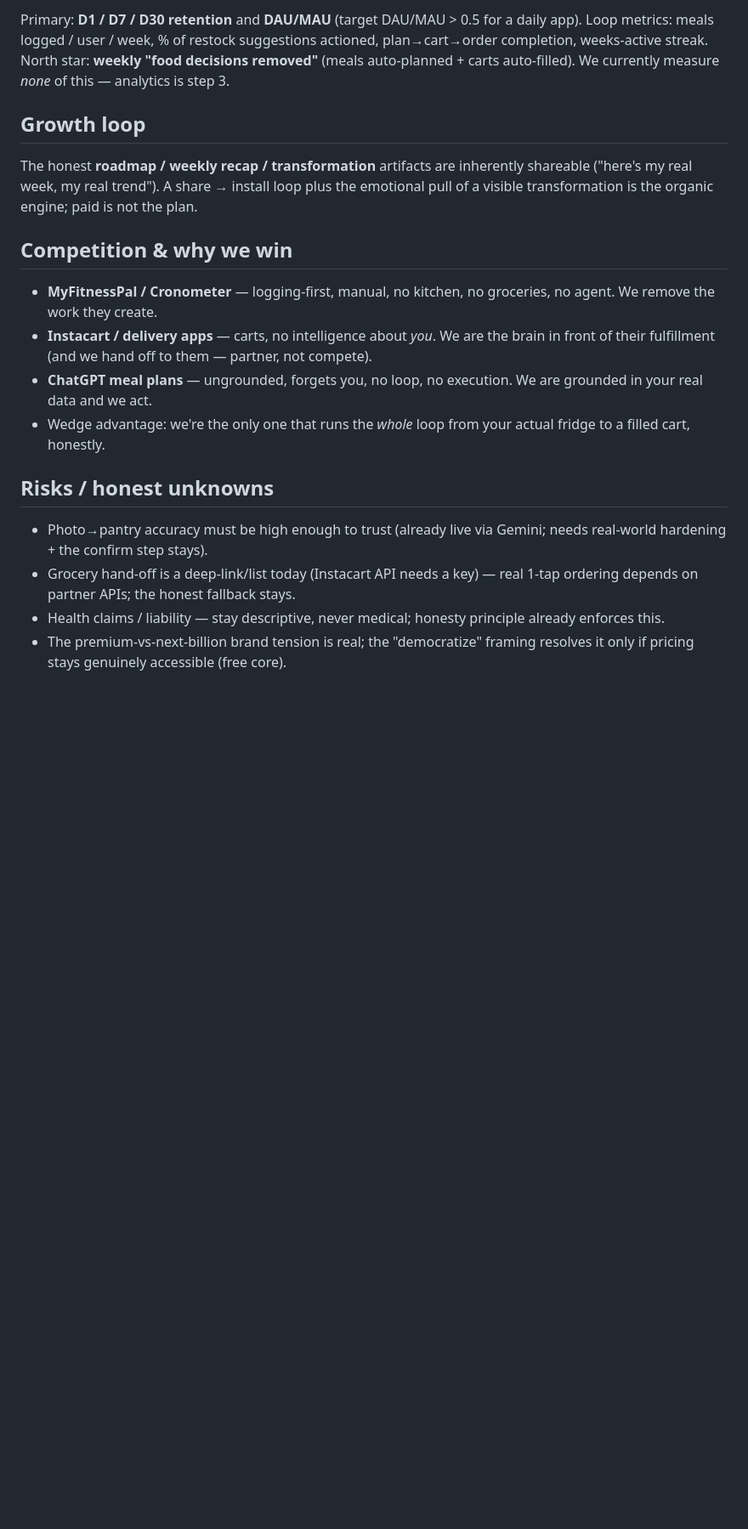
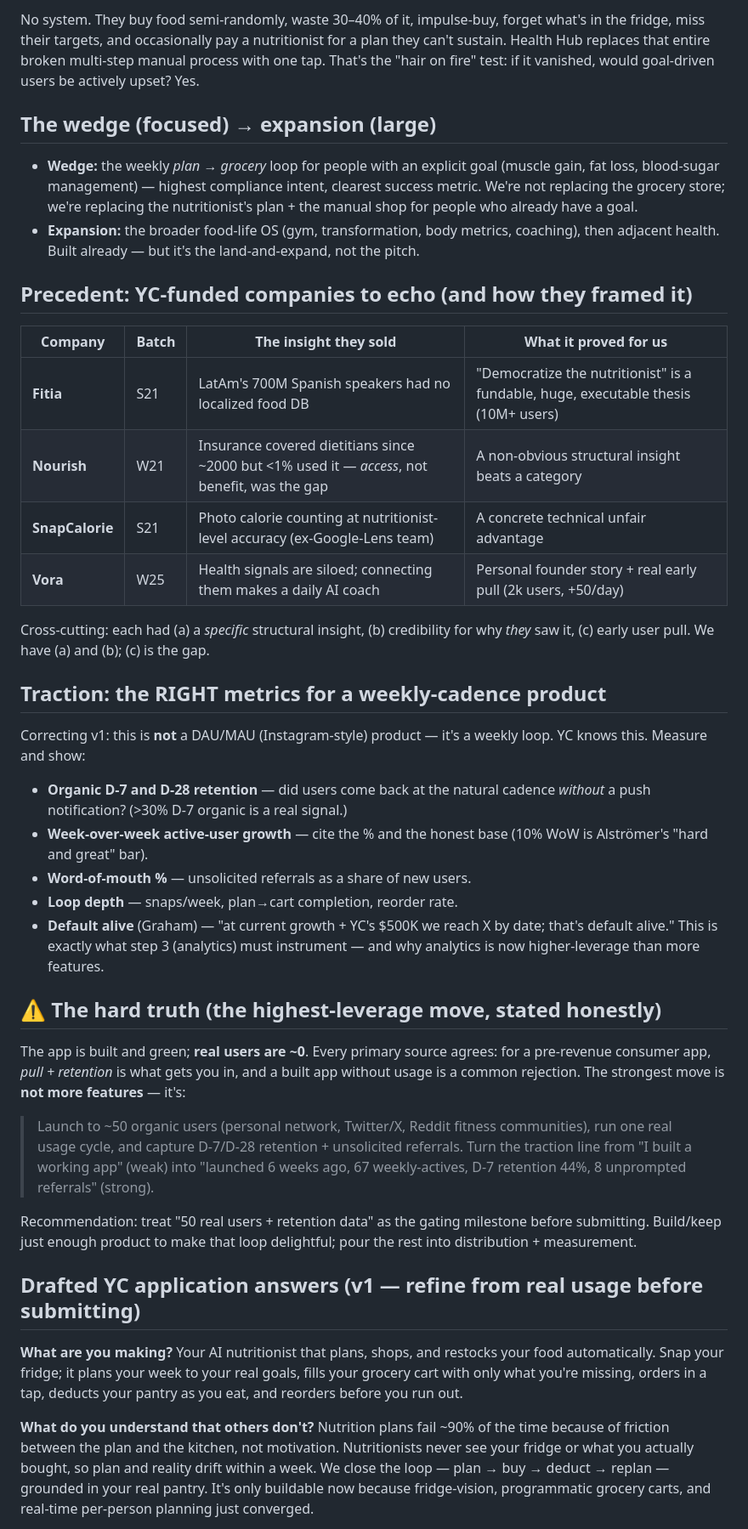
Before and after one commit to yobrody/health-hub, a Markdown page: docs/plans/2026-08-23-yc-strategy.md, the part around one of its changes. Shown at 85% size. Rendered like a GitHub page; blank space fills up the shorter version.

```diff
--- a/docs/plans/2026-08-23-yc-strategy.md
+++ b/docs/plans/2026-08-23-yc-strategy.md
@@ -69,36 +88,77 @@ moat, not a wrapper.
 
-Primary: **D1 / D7 / D30 retention** and **DAU/MAU** (target DAU/MAU > 0.5 for a
-daily app). Loop metrics: meals logged / user / week, % of restock suggestions
-actioned, plan→cart→order completion, weeks-active streak. North star:
-**weekly "food decisions removed"** (meals auto-planned + carts auto-filled).
-We currently measure *none* of this — analytics is step 3.
+No system. They buy food semi-randomly, waste 30–40% of it, impulse-buy, forget
+what's in the fridge, miss their targets, and occasionally pay a nutritionist
+for a plan they can't sustain. Health Hub replaces that entire broken multi-step
+manual process with one tap. That's the "hair on fire" test: if it vanished,
+would goal-driven users be actively upset? Yes.
 
-## Growth loop
+## The wedge (focused) → expansion (large)
 
-The honest **roadmap / weekly recap / transformation** artifacts are inherently
-shareable ("here's my real week, my real trend"). A share → install loop plus
-the emotional pull of a visible transformation is the organic engine; paid is
-not the plan.
+- **Wedge:** the weekly *plan → grocery* loop for people with an explicit goal
+  (muscle gain, fat loss, blood-sugar management) — highest compliance intent,
+  clearest success metric. We're not replacing the grocery store; we're replacing
+  the nutritionist's plan + the manual shop for people who already have a goal.
+- **Expansion:** the broader food-life OS (gym, transformation, body metrics,
+  coaching), then adjacent health. Built already — but it's the land-and-expand,
+  not the pitch.
 
-## Competition & why we win
+## Precedent: YC-funded companies to echo (and how they framed it)
 
-- **MyFitnessPal / Cronometer** — logging-first, manual, no kitchen, no groceries,
-  no agent. We remove the work they create.
-- **Instacart / delivery apps** — carts, no intelligence about *you*. We are the
-  brain in front of their fulfillment (and we hand off to them — partner, not
-  compete).
-- **ChatGPT meal plans** — ungrounded, forgets you, no loop, no execution. We are
-  grounded in your real data and we act.
-- Wedge advantage: we're the only one that runs the *whole* loop from your actual
-  fridge to a filled cart, honestly.
+| Company | Batch | The insight they sold | What it proved for us |
+|---|---|---|---|
+| **Fitia** | S21 | LatAm's 700M Spanish speakers had no localized food DB | "Democratize the nutritionist" is a fundable, huge, executable thesis (10M+ users) |
+| **Nourish** | W21 | Insurance covered dietitians since ~2000 but <1% used it — *access*, not benefit, was the gap | A non-obvious structural insight beats a category |
+| **SnapCalorie** | S21 | Photo calorie counting at nutritionist-level accuracy (ex-Google-Lens team) | A concrete technical unfair advantage |
+| **Vora** | W25 | Health signals are siloed; connecting them makes a daily AI coach | Personal founder story + real early pull (2k users, +50/day) |
 
-## Risks / honest unknowns
+Cross-cutting: each had (a) a *specific* structural insight, (b) credibility for
+why *they* saw it, (c) early user pull. We have (a) and (b); (c) is the gap.
 
-- Photo→pantry accuracy must be high enough to trust (already live via Gemini;
-  needs real-world hardening + the confirm step stays).
-- Grocery hand-off is a deep-link/list today (Instacart API needs a key) — real
-  1-tap ordering depends on partner APIs; the honest fallback stays.
-- Health claims / liability — stay descriptive, never medical; honesty principle
-  already enforces this.
-- The premium-vs-next-billion brand tension is real; the "democratize" framing
-  resolves it only if pricing stays genuinely accessible (free core).
+## Traction: the RIGHT metrics for a weekly-cadence product
+
+Correcting v1: this is **not** a DAU/MAU (Instagram-style) product — it's a
+weekly loop. YC knows this. Measure and show:
+- **Organic D-7 and D-28 retention** — did users come back at the natural cadence
+  *without* a push notification? (>30% D-7 organic is a real signal.)
+- **Week-over-week active-user growth** — cite the % and the honest base
+  (10% WoW is Alströmer's "hard and great" bar).
+- **Word-of-mouth %** — unsolicited referrals as a share of new users.
+- **Loop depth** — snaps/week, plan→cart completion, reorder rate.
+- **Default alive** (Graham) — "at current growth + YC's $500K we reach X by
+  date; that's default alive."
+This is exactly what step 3 (analytics) must instrument — and why analytics is
+now higher-leverage than more features.
+
+## ⚠️ The hard truth (the highest-leverage move, stated honestly)
+
+The app is built and green; **real users are ~0**. Every primary source agrees:
+for a pre-revenue consumer app, *pull + retention* is what gets you in, and a
+built app without usage is a common rejection. The strongest move is **not more
+features** — it's:
+
+> Launch to ~50 organic users (personal network, Twitter/X, Reddit fitness
+> communities), run one real usage cycle, and capture D-7/D-28 retention +
+> unsolicited referrals. Turn the traction line from "I built a working app"
+> (weak) into "launched 6 weeks ago, 67 weekly-actives, D-7 retention 44%, 8
+> unprompted referrals" (strong).
+
+Recommendation: treat "50 real users + retention data" as the gating milestone
+before submitting. Build/keep just enough product to make that loop delightful;
+pour the rest into distribution + measurement.
+
+## Drafted YC application answers (v1 — refine from real usage before submitting)
+
+**What are you making?**
+Your AI nutritionist that plans, shops, and restocks your food automatically.
+Snap your fridge; it plans your week to your real goals, fills your grocery cart
+with only what you're missing, orders in a tap, deducts your pantry as you eat,
+and reorders before you run out.
+
+**What do you understand that others don't?**
+Nutrition plans fail ~90% of the time because of friction between the plan and
+the kitchen, not motivation. Nutritionists never see your fridge or what you
+actually bought, so plan and reality drift within a week. We close the loop —
+plan → buy → deduct → replan — grounded in your real pantry. It's only buildable
+now because fridge-vision, programmatic grocery carts, and real-time per-person
+planning just converged.
+
```
Also changed, not shown: other parts of docs/plans/2026-08-23-yc-strategy.md (+107 -92 lines).
